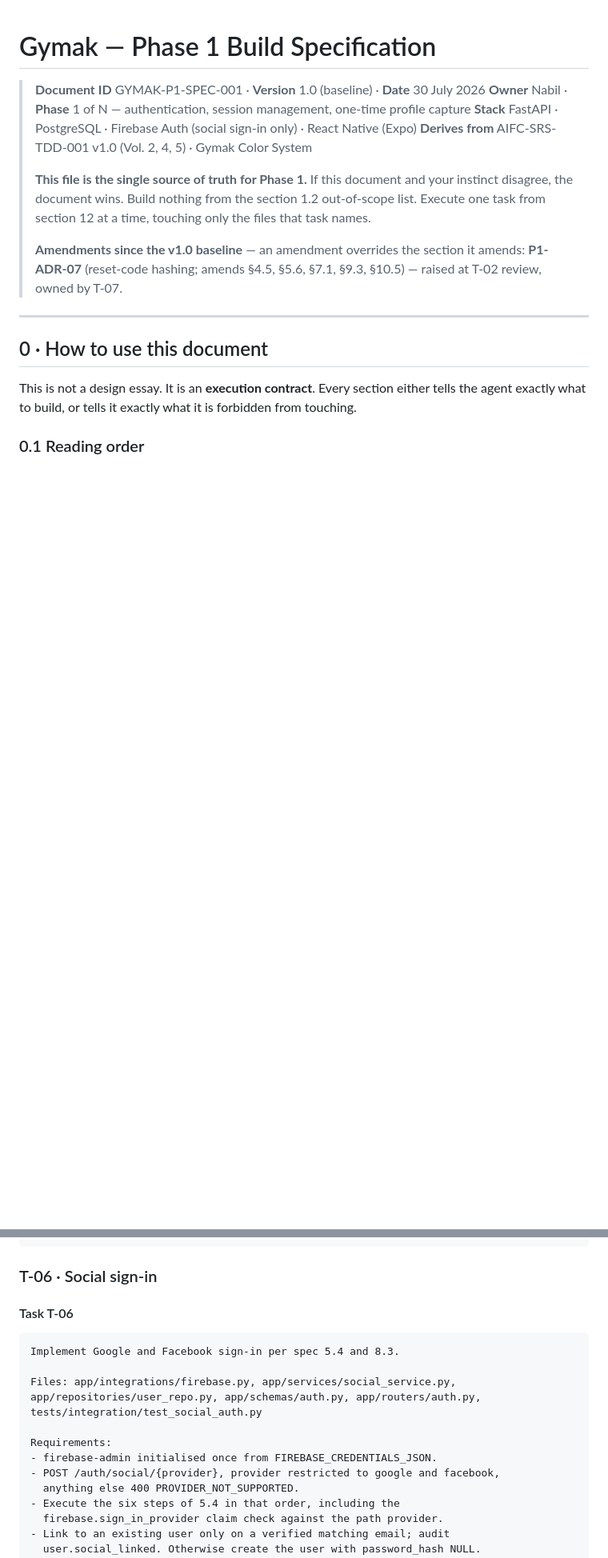
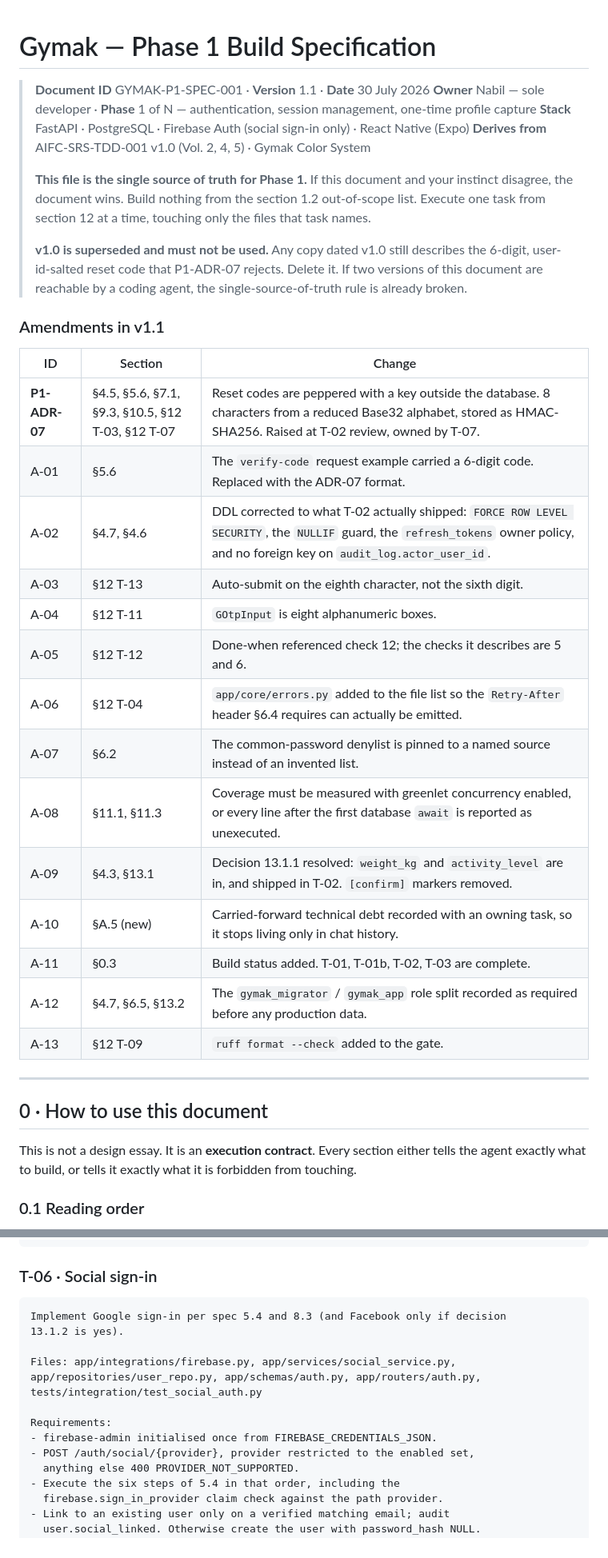
Before and after one commit to nebo23/Gymak, a Markdown page: docs/PHASE-1-SPEC.md, 2 parts joined by grey strips. Shown at 80% size. GitHub-like rendering; blank space fills up the shorter version.

````diff
--- a/docs/PHASE-1-SPEC.md
+++ b/docs/PHASE-1-SPEC.md
@@ -1,7 +1,7 @@
 # Gymak — Phase 1 Build Specification
 
-> **Document ID** GYMAK-P1-SPEC-001 · **Version** 1.0 (baseline) · **Date** 30 July 2026
-> **Owner** Nabil · **Phase** 1 of N — authentication, session management, one-time profile capture
+> **Document ID** GYMAK-P1-SPEC-001 · **Version** 1.1 · **Date** 30 July 2026
+> **Owner** Nabil — sole developer · **Phase** 1 of N — authentication, session management, one-time profile capture
 > **Stack** FastAPI · PostgreSQL · Firebase Auth (social sign-in only) · React Native (Expo)
 > **Derives from** AIFC-SRS-TDD-001 v1.0 (Vol. 2, 4, 5) · Gymak Color System
 >
@@ -9,9 +9,28 @@
 > disagree, the document wins. Build nothing from the section 1.2 out-of-scope list. Execute one
 > task from section 12 at a time, touching only the files that task names.
 >
-> **Amendments since the v1.0 baseline** — an amendment overrides the section it amends:
-> **P1-ADR-07** (reset-code hashing; amends §4.5, §5.6, §7.1, §9.3, §10.5) — raised at T-02 review,
-> owned by T-07.
+> **v1.0 is superseded and must not be used.** Any copy dated v1.0 still describes the 6-digit,
+> user-id-salted reset code that P1-ADR-07 rejects. Delete it. If two versions of this document
+> are reachable by a coding agent, the single-source-of-truth rule is already broken.
+
+### Amendments in v1.1
+
+| ID   | Section                     | Change                                                                                                   |
+|------|-----------------------------|----------------------------------------------------------------------------------------------------------|
+| **P1-ADR-07** | §4.5, §5.6, §7.1, §9.3, §10.5, §12 T-03, §12 T-07 | Reset codes are peppered with a key outside the database. 8 characters from a reduced Base32 alphabet, stored as HMAC-SHA256. Raised at T-02 review, owned by T-07. |
+| A-01 | §5.6                        | The `verify-code` request example carried a 6-digit code. Replaced with the ADR-07 format.                |
+| A-02 | §4.7, §4.6                  | DDL corrected to what T-02 actually shipped: `FORCE ROW LEVEL SECURITY`, the `NULLIF` guard, the `refresh_tokens` owner policy, and no foreign key on `audit_log.actor_user_id`. |
+| A-03 | §12 T-13                    | Auto-submit on the eighth character, not the sixth digit.                                                |
+| A-04 | §12 T-11                    | `GOtpInput` is eight alphanumeric boxes.                                                                 |
+| A-05 | §12 T-12                    | Done-when referenced check 12; the checks it describes are 5 and 6.                                      |
+| A-06 | §12 T-04                    | `app/core/errors.py` added to the file list so the `Retry-After` header §6.4 requires can actually be emitted. |
+| A-07 | §6.2                        | The common-password denylist is pinned to a named source instead of an invented list.                     |
+| A-08 | §11.1, §11.3                | Coverage must be measured with greenlet concurrency enabled, or every line after the first database `await` is reported as unexecuted. |
+| A-09 | §4.3, §13.1                 | Decision 13.1.1 resolved: `weight_kg` and `activity_level` are in, and shipped in T-02. `[confirm]` markers removed. |
+| A-10 | §A.5 (new)                  | Carried-forward technical debt recorded with an owning task, so it stops living only in chat history.     |
+| A-11 | §0.3                        | Build status added. T-01, T-01b, T-02, T-03 are complete.                                                |
+| A-12 | §4.7, §6.5, §13.2           | The `gymak_migrator` / `gymak_app` role split recorded as required before any production data.            |
+| A-13 | §12 T-09                    | `ruff format --check` added to the gate.                                                                  |
 
 ---
 
@@ -1223,10 +1306,9 @@ Done when: that test passes and the audit rows are present.
 
 ### T-06 · Social sign-in
 
-#### Task T-06
-
-```text
-Implement Google and Facebook sign-in per spec 5.4 and 8.3.
+```text
+Implement Google sign-in per spec 5.4 and 8.3 (and Facebook only if decision
+13.1.2 is yes).
 
 Files: app/integrations/firebase.py, app/services/social_service.py,
 app/repositories/user_repo.py, app/schemas/auth.py, app/routers/auth.py,
@@ -1234,7 +1316,7 @@ tests/integration/test_social_auth.py
 
 Requirements:
 - firebase-admin initialised once from FIREBASE_CREDENTIALS_JSON.
-- POST /auth/social/{provider}, provider restricted to google and facebook,
+- POST /auth/social/{provider}, provider restricted to the enabled set,
   anything else 400 PROVIDER_NOT_SUPPORTED.
 - Execute the six steps of 5.4 in that order, including the
   firebase.sign_in_provider claim check against the path provider.
````
Also changed, not shown: other parts of docs/PHASE-1-SPEC.md (+359 -287 lines).
